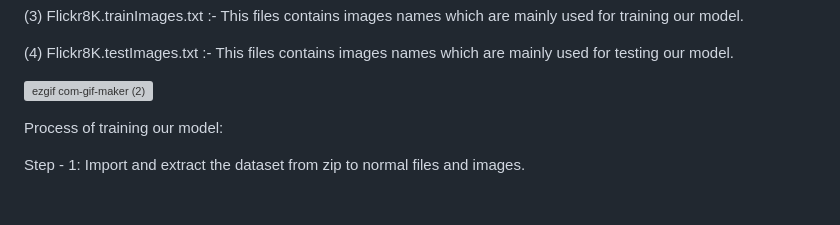
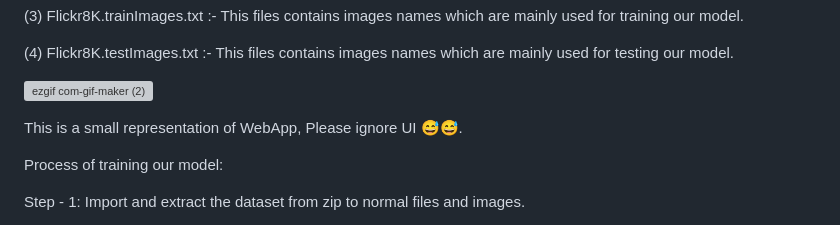
Before and after one commit to Kartik-Lohar/Image_Caption_Generator_WebApp, a Markdown page: README.md, the part around the change. Rendered like a GitHub page; blank space fills up the shorter version; grey boxes are pictures that could not be loaded.

```diff
--- a/README.md
+++ b/README.md
@@ -16,6 +16,8 @@ Dataset: The dataset we have used is mainly known as Flickr8K dataset. Here 8K i
 (4) Flickr8K.testImages.txt :- This files contains images names which are mainly used for testing our model.
 
 ![ezgif com-gif-maker (2)](https://user-images.githubusercontent.com/87935713/210999671-9afbb0b2-5f2b-45a3-a03b-5bb95be94a51.gif)
+
+   This is a small representation of WebApp, Please ignore UI 😅😅.
 
 Process of training our model:
 
```
